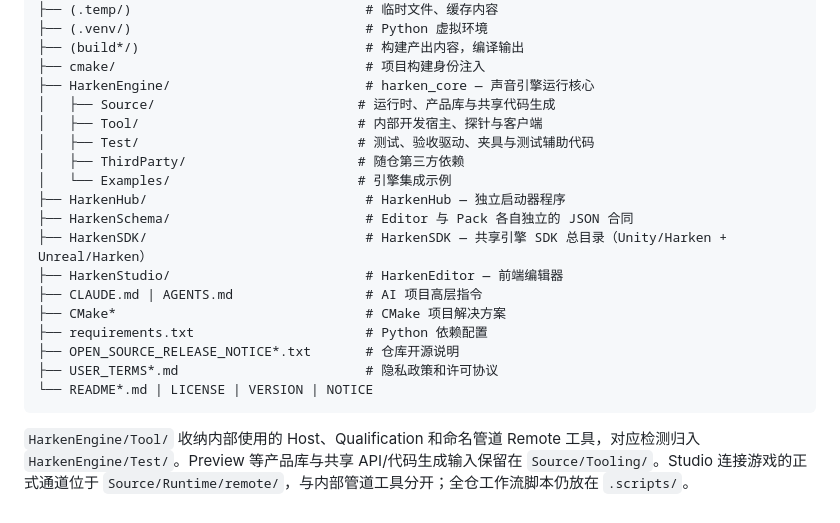
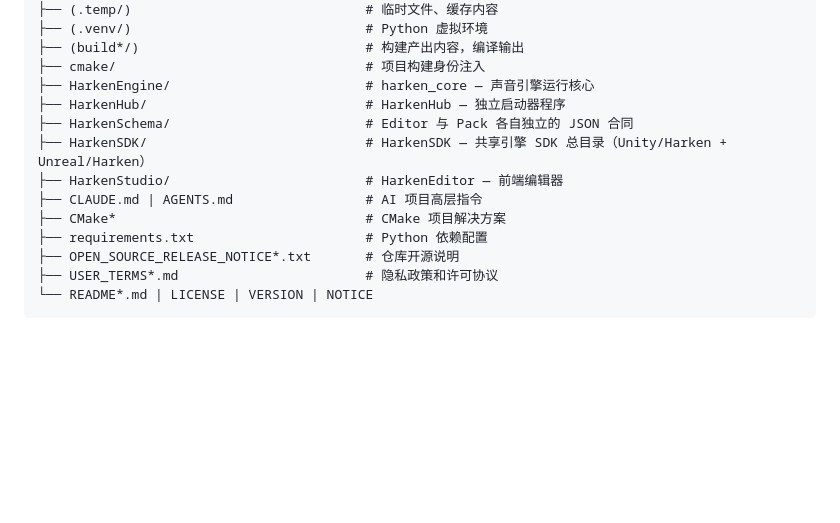
Before and after one commit to xindong/harken-studio, a Markdown page: README.zh-CN.md, the part around the change. Drawn GitHub-style; blank space fills up the shorter version.

````diff
--- a/README.zh-CN.md
+++ b/README.zh-CN.md
@@ -172,11 +172,6 @@ harken/
 ├── (build*/)                             # 构建产出内容，编译输出
 ├── cmake/                                # 项目构建身份注入
 ├── HarkenEngine/                         # harken_core — 声音引擎运行核心
-│   ├── Source/                          # 运行时、产品库与共享代码生成
-│   ├── Tool/                            # 内部开发宿主、探针与客户端
-│   ├── Test/                            # 测试、验收驱动、夹具与测试辅助代码
-│   ├── ThirdParty/                      # 随仓第三方依赖
-│   └── Examples/                        # 引擎集成示例
 ├── HarkenHub/                            # HarkenHub — 独立启动器程序
 ├── HarkenSchema/                         # Editor 与 Pack 各自独立的 JSON 合同
 ├── HarkenSDK/                            # HarkenSDK — 共享引擎 SDK 总目录（Unity/Harken + Unreal/Harken）
@@ -188,5 +183,3 @@ harken/
 ├── USER_TERMS*.md                        # 隐私政策和许可协议
 └── README*.md | LICENSE | VERSION | NOTICE
 ```
-
-`HarkenEngine/Tool/` 收纳内部使用的 Host、Qualification 和命名管道 Remote 工具，对应检测归入 `HarkenEngine/Test/`。Preview 等产品库与共享 API/代码生成输入保留在 `Source/Tooling/`。Studio 连接游戏的正式通道位于 `Source/Runtime/remote/`，与内部管道工具分开；全仓工作流脚本仍放在 `.scripts/`。
````
